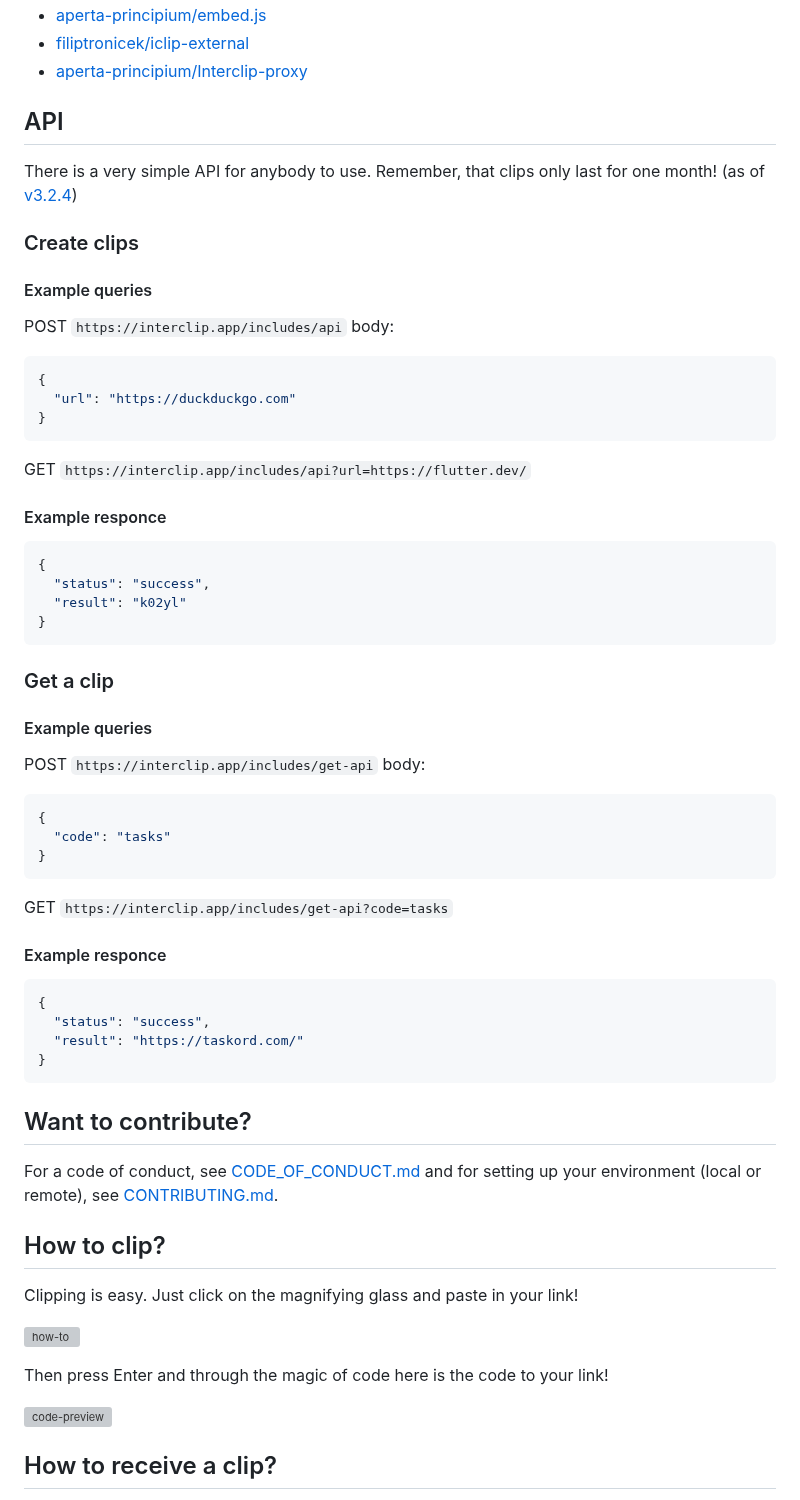
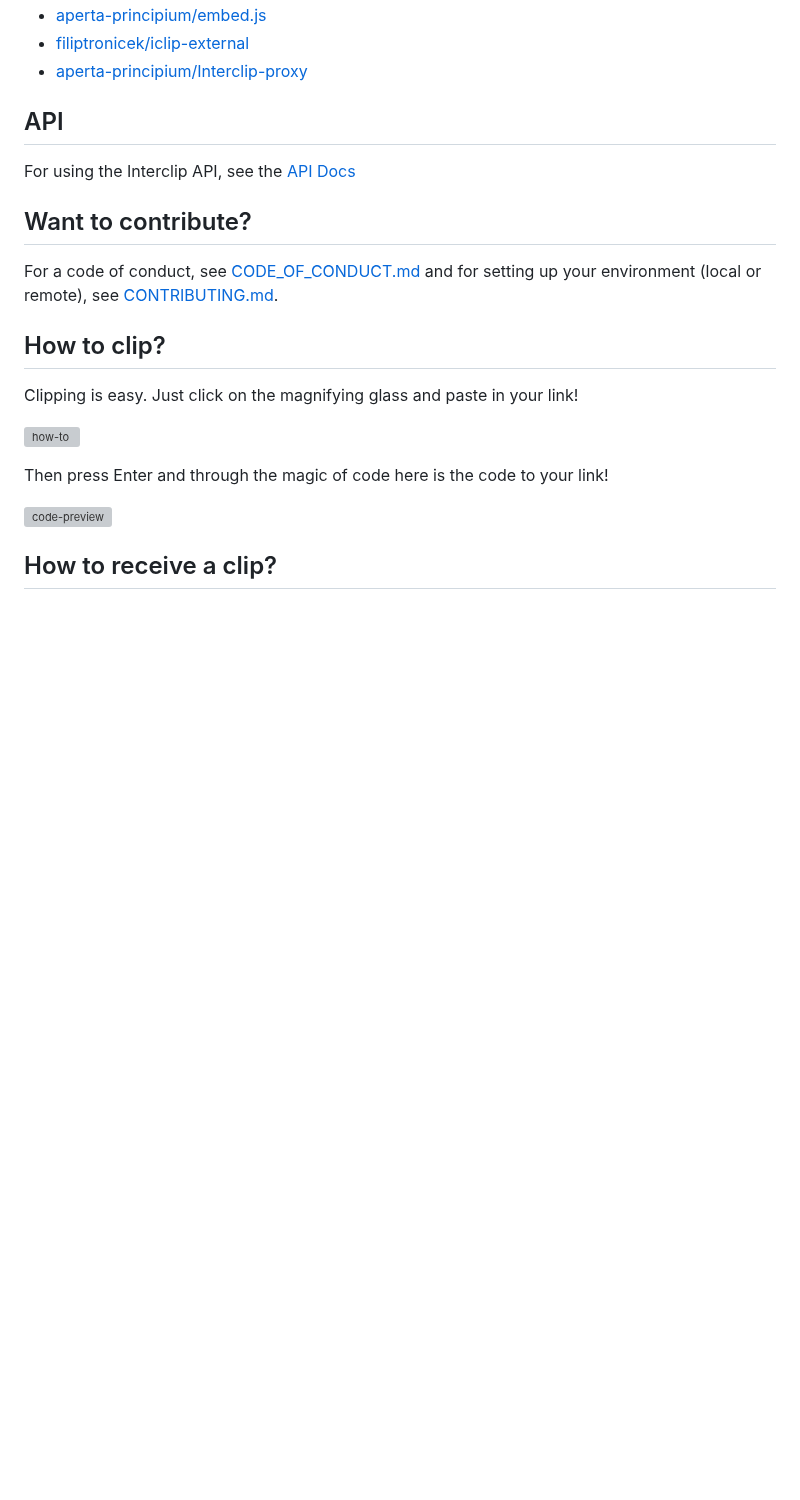
Before and after one commit to Storm-Logic/interclip, a Markdown page: README.md, the part around the change. Drawn GitHub-style; blank space fills up the shorter version; grey boxes are pictures that could not be loaded.

Commit message:
Add API doc link to README

````diff
--- a/README.md
+++ b/README.md
@@ -36,48 +36,7 @@ Different apps for different platforms
 
 <a name="api"> </a>
 ## API
-There is a very simple API for anybody to use. Remember, that clips only last for one month! (as of [v3.2.4](https://github.com/aperta-principium/Interclip/releases/tag/v3.2.4))
-### Create clips
-#### Example queries
-POST
-`https://interclip.app/includes/api`
-body:
-```json
-{
-  "url": "https://duckduckgo.com"
-}
-```
-GET
-`https://interclip.app/includes/api?url=https://flutter.dev/`
-
-#### Example responce
-```json
-{
-  "status": "success",
-  "result": "k02yl"
-}
-```
-
-### Get a clip
-#### Example queries
-POST
-`https://interclip.app/includes/get-api`
-body:
-```json
-{
-  "code": "tasks"
-}
-```
-GET
-`https://interclip.app/includes/get-api?code=tasks`
-
-#### Example responce
-```json
-{
-  "status": "success",
-  "result": "https://taskord.com/"
-}
-```
+For using the Interclip API, see the [API Docs](API.md)
 <a name="contribute"> </a>
 ## Want to contribute?
 For a code of conduct, see [CODE_OF_CONDUCT.md](CODE_OF_CONDUCT.md) and for setting up your environment (local or remote), see [CONTRIBUTING.md](CONTRIBUTING.md).
````
